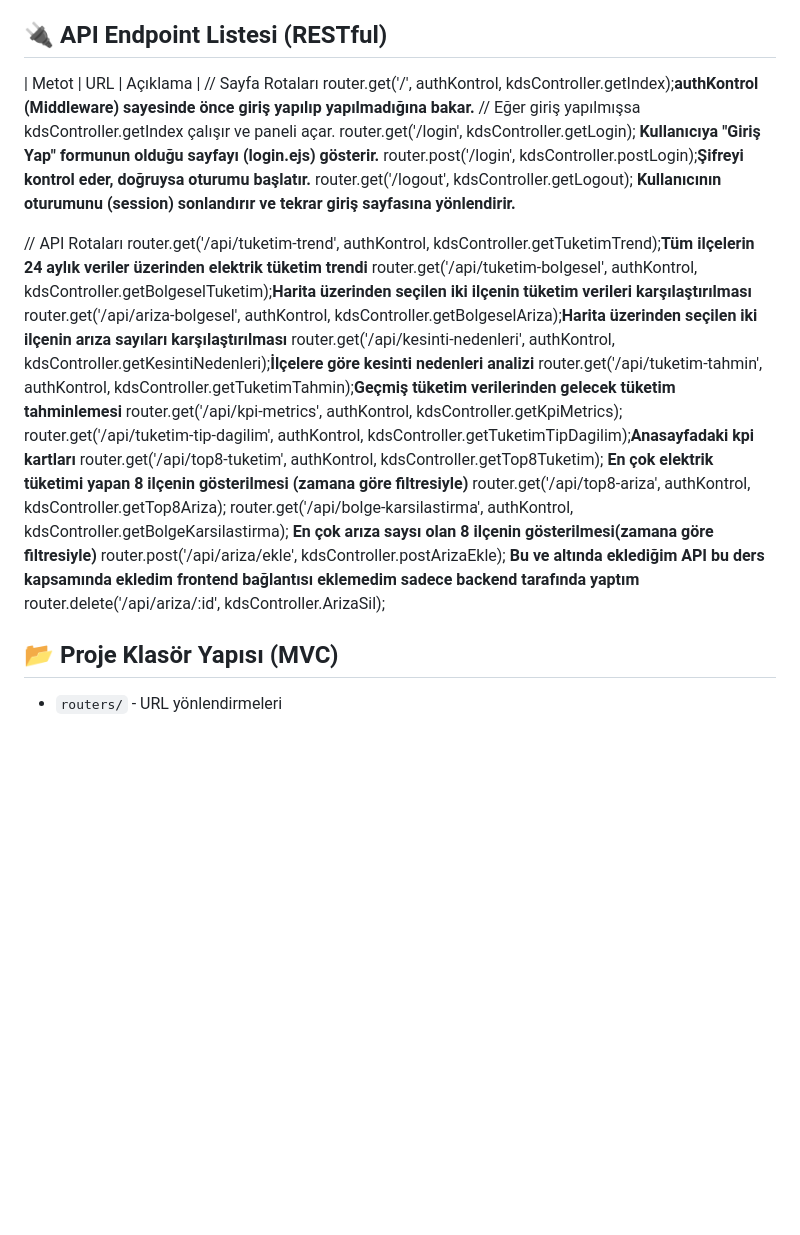
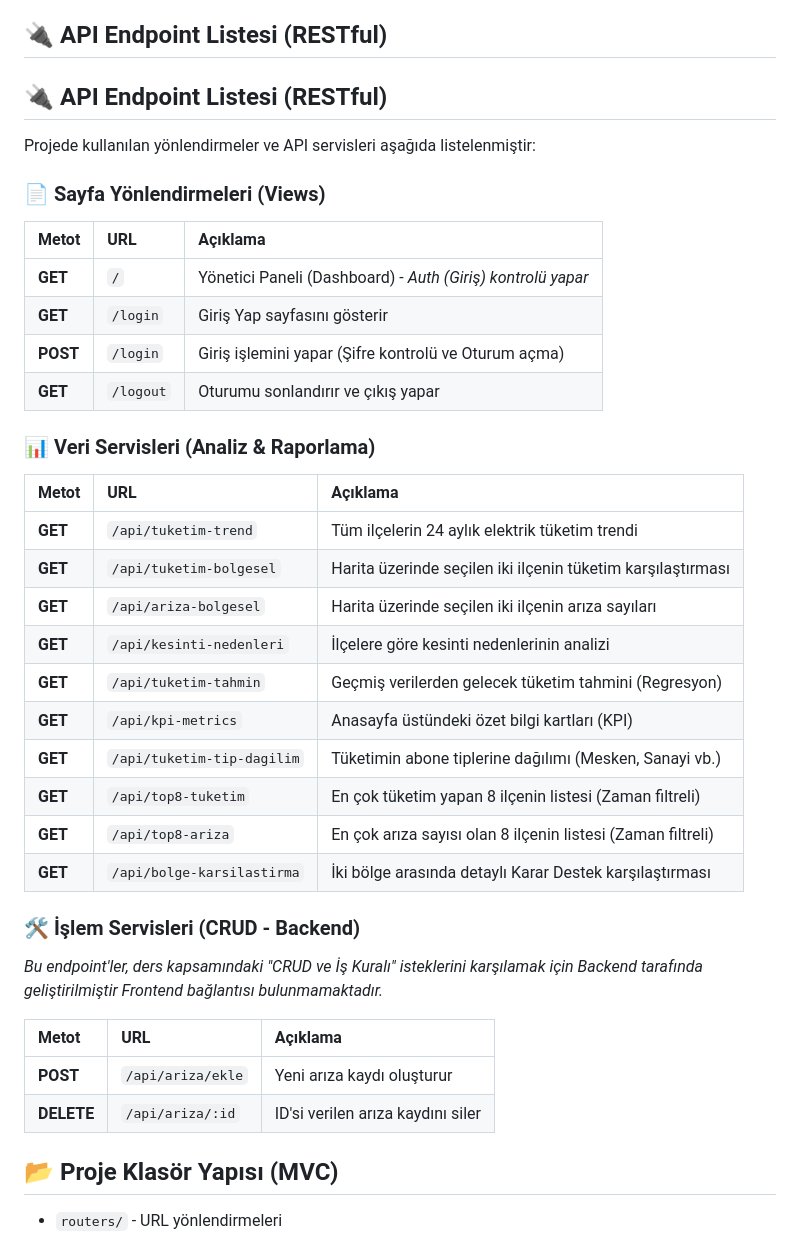
Before and after one commit to Dogukan-35/gediz-kds-proje, a Markdown page: README.md, the part around the change. Rendered like a GitHub page; blank space fills up the shorter version.

Commit message:
API tablosu duzeltildi

```diff
--- a/README.md
+++ b/README.md
@@ -53,27 +53,39 @@ Projeyi kendi bilgisayarınızda çalıştırmak için aşağıdaki adımları s
 
 ## 🔌 API Endpoint Listesi (RESTful)
 
+## 🔌 API Endpoint Listesi (RESTful)
+
+Projede kullanılan yönlendirmeler ve API servisleri aşağıda listelenmiştir:
+
+### 📄 Sayfa Yönlendirmeleri (Views)
 | Metot | URL | Açıklama |
-// Sayfa Rotaları
-router.get('/', authKontrol, kdsController.getIndex);**authKontrol (Middleware) sayesinde önce giriş yapılıp yapılmadığına bakar.**
-// Eğer giriş yapılmışsa kdsController.getIndex çalışır ve paneli açar.
-router.get('/login', kdsController.getLogin); **Kullanıcıya "Giriş Yap" formunun olduğu sayfayı (login.ejs) gösterir.**
-router.post('/login', kdsController.postLogin);**Şifreyi kontrol eder, doğruysa oturumu başlatır.**
-router.get('/logout', kdsController.getLogout); **Kullanıcının oturumunu (session) sonlandırır ve tekrar giriş sayfasına yönlendirir.**
+| :--- | :--- | :--- |
+| **GET** | `/` | Yönetici Paneli (Dashboard) - *Auth (Giriş) kontrolü yapar* |
+| **GET** | `/login` | Giriş Yap sayfasını gösterir |
+| **POST** | `/login` | Giriş işlemini yapar (Şifre kontrolü ve Oturum açma) |
+| **GET** | `/logout` | Oturumu sonlandırır ve çıkış yapar |
 
-// API Rotaları
-router.get('/api/tuketim-trend', authKontrol, kdsController.getTuketimTrend);**Tüm ilçelerin 24 aylık veriler üzerinden elektrik tüketim trendi**
-router.get('/api/tuketim-bolgesel', authKontrol, kdsController.getBolgeselTuketim);**Harita üzerinden seçilen iki ilçenin tüketim verileri karşılaştırılması**
-router.get('/api/ariza-bolgesel', authKontrol, kdsController.getBolgeselAriza);**Harita üzerinden seçilen iki ilçenin arıza sayıları karşılaştırılması**
-router.get('/api/kesinti-nedenleri', authKontrol, kdsController.getKesintiNedenleri);**İlçelere göre kesinti nedenleri analizi**
-router.get('/api/tuketim-tahmin', authKontrol, kdsController.getTuketimTahmin);**Geçmiş tüketim verilerinden gelecek tüketim tahminlemesi**
-router.get('/api/kpi-metrics', authKontrol, kdsController.getKpiMetrics);
-router.get('/api/tuketim-tip-dagilim', authKontrol, kdsController.getTuketimTipDagilim);**Anasayfadaki kpi kartları**
-router.get('/api/top8-tuketim', authKontrol, kdsController.getTop8Tuketim); **En çok elektrik tüketimi yapan 8 ilçenin gösterilmesi (zamana göre filtresiyle)**
-router.get('/api/top8-ariza', authKontrol, kdsController.getTop8Ariza);
-router.get('/api/bolge-karsilastirma', authKontrol, kdsController.getBolgeKarsilastirma); **En çok arıza saysı olan 8 ilçenin gösterilmesi(zamana göre filtresiyle)**
-router.post('/api/ariza/ekle', kdsController.postArizaEkle);  **Bu ve altında eklediğim API bu ders kapsamında ekledim frontend bağlantısı eklemedim sadece backend tarafında yaptım**
-router.delete('/api/ariza/:id', kdsController.ArizaSil);
+### 📊 Veri Servisleri (Analiz & Raporlama)
+| Metot | URL | Açıklama |
+| :--- | :--- | :--- |
+| **GET** | `/api/tuketim-trend` | Tüm ilçelerin 24 aylık elektrik tüketim trendi |
+| **GET** | `/api/tuketim-bolgesel` | Harita üzerinde seçilen iki ilçenin tüketim karşılaştırması |
+| **GET** | `/api/ariza-bolgesel` | Harita üzerinde seçilen iki ilçenin arıza sayıları |
+| **GET** | `/api/kesinti-nedenleri` | İlçelere göre kesinti nedenlerinin analizi |
+| **GET** | `/api/tuketim-tahmin` | Geçmiş verilerden gelecek tüketim tahmini (Regresyon) |
+| **GET** | `/api/kpi-metrics` | Anasayfa üstündeki özet bilgi kartları (KPI) |
+| **GET** | `/api/tuketim-tip-dagilim` | Tüketimin abone tiplerine dağılımı (Mesken, Sanayi vb.) |
+| **GET** | `/api/top8-tuketim` | En çok tüketim yapan 8 ilçenin listesi (Zaman filtreli) |
+| **GET** | `/api/top8-ariza` | En çok arıza sayısı olan 8 ilçenin listesi (Zaman filtreli) |
+| **GET** | `/api/bolge-karsilastirma` | İki bölge arasında detaylı Karar Destek karşılaştırması |
+
+### 🛠️ İşlem Servisleri (CRUD - Backend)
+*Bu endpoint'ler, ders kapsamındaki "CRUD ve İş Kuralı" isteklerini karşılamak için Backend tarafında geliştirilmiştir Frontend bağlantısı bulunmamaktadır.*
+
+| Metot | URL | Açıklama |
+| :--- | :--- | :--- |
+| **POST** | `/api/ariza/ekle` | Yeni arıza kaydı oluşturur  |
+| **DELETE** | `/api/ariza/:id` | ID'si verilen arıza kaydını siler |
 
 ## 📂 Proje Klasör Yapısı (MVC)
 * `routers/` - URL yönlendirmeleri
```
